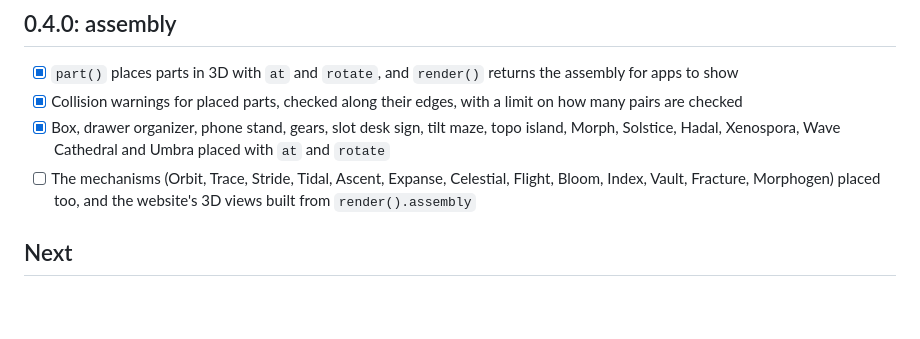
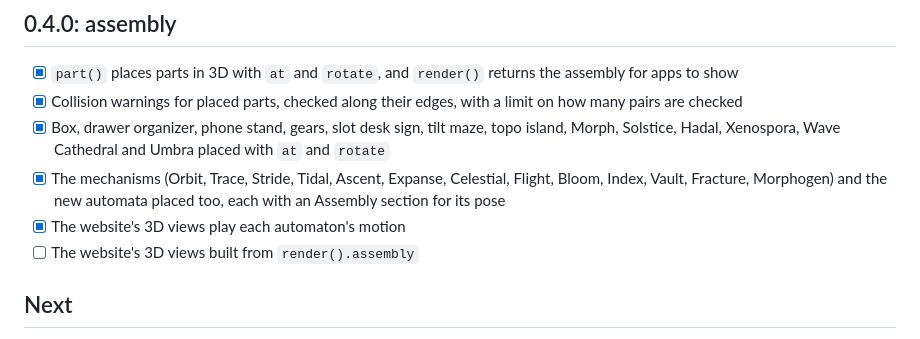
Before and after one commit to mylasertools-com/kerfscript, a Markdown page: ROADMAP.md, the part around the change. GitHub-like rendering; blank space fills up the shorter version.

Commit message:
Roadmap: mechanisms and automata placed, 3D views animated

```diff
--- a/ROADMAP.md
+++ b/ROADMAP.md
@@ -48,9 +48,11 @@ first time the app or `kerf` runs, and [docs/desktop.md](docs/desktop.md) and
 - [x] Box, drawer organizer, phone stand, gears, slot desk sign, tilt maze,
       topo island, Morph, Solstice, Hadal, Xenospora, Wave Cathedral and
       Umbra placed with `at` and `rotate`
-- [ ] The mechanisms (Orbit, Trace, Stride, Tidal, Ascent, Expanse,
-      Celestial, Flight, Bloom, Index, Vault, Fracture, Morphogen) placed
-      too, and the website's 3D views built from `render().assembly`
+- [x] The mechanisms (Orbit, Trace, Stride, Tidal, Ascent, Expanse,
+      Celestial, Flight, Bloom, Index, Vault, Fracture, Morphogen) and the
+      new automata placed too, each with an Assembly section for its pose
+- [x] The website's 3D views play each automaton's motion
+- [ ] The website's 3D views built from `render().assembly`
 
 ## Next
 
```
